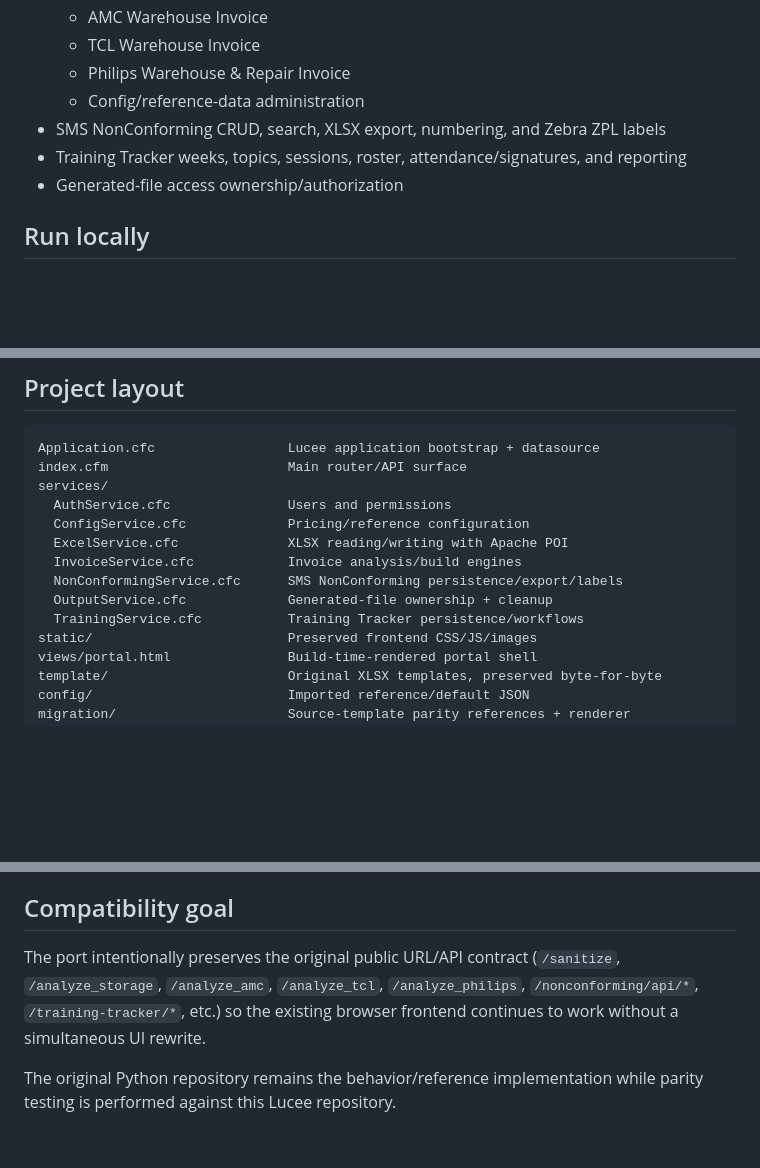
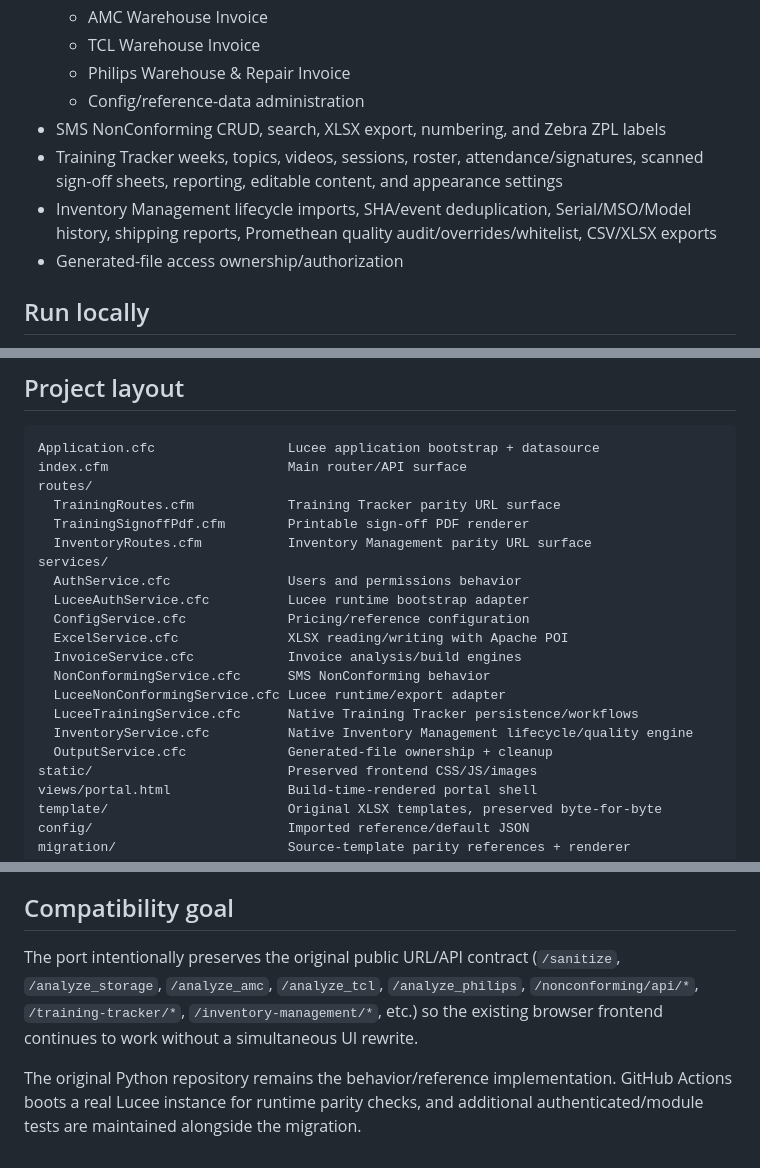
Before and after one commit to greywalks/Logicore-Portal-Lucee, a Markdown page: README.md, 3 parts joined by grey strips. Drawn GitHub-style; blank space fills up the shorter version.

Commit message:
Document Inventory Management and parity test surface

````diff
--- a/README.md
+++ b/README.md
@@ -22,7 +22,8 @@ This repository is the **Lucee/CFML port** of [`greywalks/Logicore-Portal`](http
   - Philips Warehouse & Repair Invoice
   - Config/reference-data administration
 - SMS NonConforming CRUD, search, XLSX export, numbering, and Zebra ZPL labels
-- Training Tracker weeks, topics, sessions, roster, attendance/signatures, and reporting
+- Training Tracker weeks, topics, videos, sessions, roster, attendance/signatures, scanned sign-off sheets, reporting, editable content, and appearance settings
+- Inventory Management lifecycle imports, SHA/event deduplication, Serial/MSO/Model history, shipping reports, Promethean quality audit/overrides/whitelist, CSV/XLSX exports
 - Generated-file access ownership/authorization
 
 ## Run locally
@@ -54,14 +55,21 @@ Change the password after first sign-in.
 ```text
 Application.cfc                 Lucee application bootstrap + datasource
 index.cfm                       Main router/API surface
+routes/
+  TrainingRoutes.cfm            Training Tracker parity URL surface
+  TrainingSignoffPdf.cfm        Printable sign-off PDF renderer
+  InventoryRoutes.cfm           Inventory Management parity URL surface
 services/
-  AuthService.cfc               Users and permissions
+  AuthService.cfc               Users and permissions behavior
+  LuceeAuthService.cfc          Lucee runtime bootstrap adapter
   ConfigService.cfc             Pricing/reference configuration
   ExcelService.cfc              XLSX reading/writing with Apache POI
   InvoiceService.cfc            Invoice analysis/build engines
-  NonConformingService.cfc      SMS NonConforming persistence/export/labels
+  NonConformingService.cfc      SMS NonConforming behavior
+  LuceeNonConformingService.cfc Lucee runtime/export adapter
+  LuceeTrainingService.cfc      Native Training Tracker persistence/workflows
+  InventoryService.cfc          Native Inventory Management lifecycle/quality engine
   OutputService.cfc             Generated-file ownership + cleanup
-  TrainingService.cfc           Training Tracker persistence/workflows
 static/                         Preserved frontend CSS/JS/images
 views/portal.html               Build-time-rendered portal shell
 template/                       Original XLSX templates, preserved byte-for-byte
@@ -78,6 +86,6 @@ Python/Jinja is used **only by this GitHub build-time migration workflow**. The
 
 ## Compatibility goal
 
-The port intentionally preserves the original public URL/API contract (`/sanitize`, `/analyze_storage`, `/analyze_amc`, `/analyze_tcl`, `/analyze_philips`, `/nonconforming/api/*`, `/training-tracker/*`, etc.) so the existing browser frontend continues to work without a simultaneous UI rewrite.
+The port intentionally preserves the original public URL/API contract (`/sanitize`, `/analyze_storage`, `/analyze_amc`, `/analyze_tcl`, `/analyze_philips`, `/nonconforming/api/*`, `/training-tracker/*`, `/inventory-management/*`, etc.) so the existing browser frontend continues to work without a simultaneous UI rewrite.
 
-The original Python repository remains the behavior/reference implementation while parity testing is performed against this Lucee repository.
+The original Python repository remains the behavior/reference implementation. GitHub Actions boots a real Lucee instance for runtime parity checks, and additional authenticated/module tests are maintained alongside the migration.
````
Also changed, not shown: other parts of README.md (+1 -1 lines).
